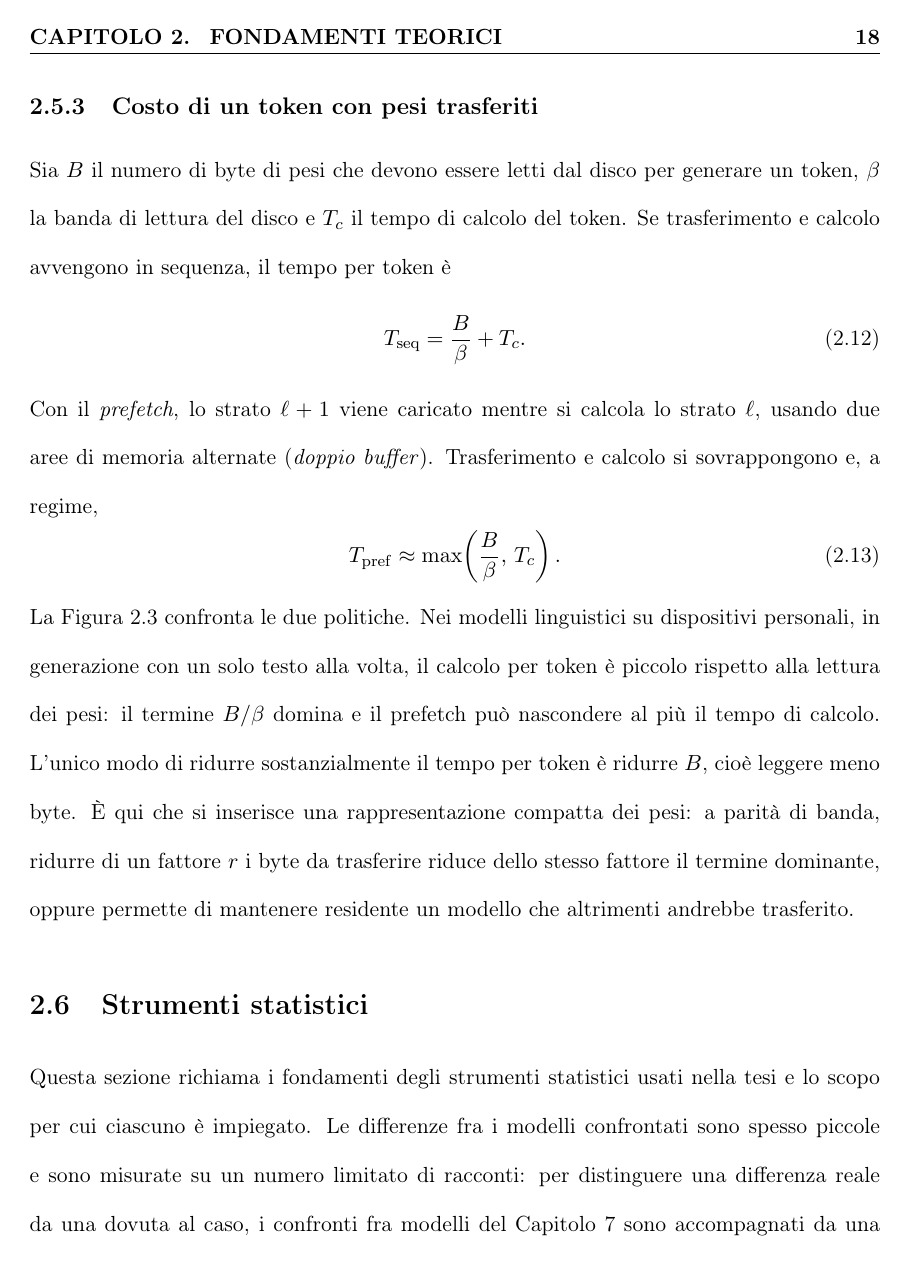
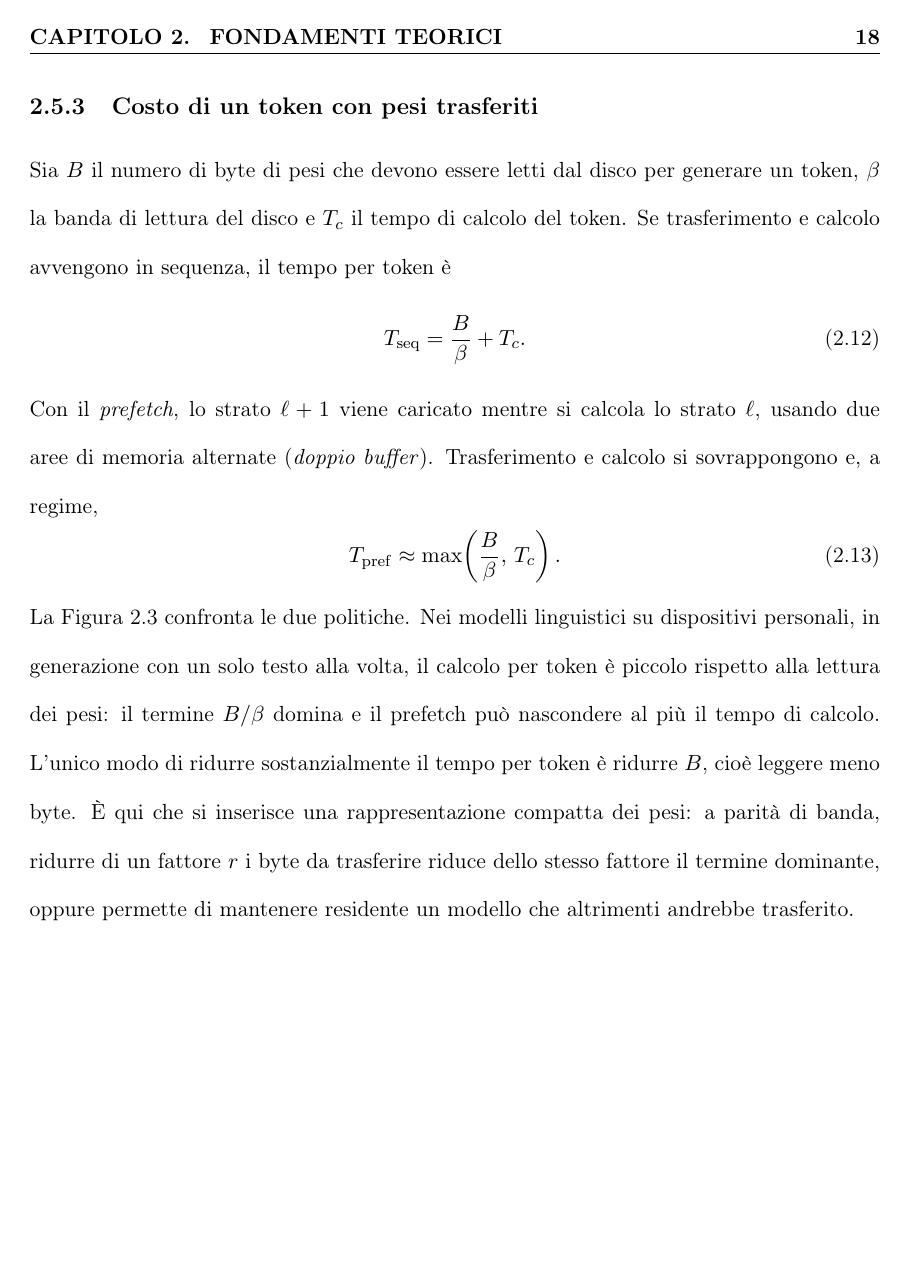
Before and after one commit to KatoteshiKuka/stera-rowmask23, a LaTeX thesis (tesi/main.tex): page 36 of 144 before the commit and page 36 of 145 after it. Compiled offline with pdfLaTeX.

Commit message:
Le figure restano nella propria sezione (placeins): la figura del prefetch non cade più negli strumenti statistici
Co-Authored-By: Claude Opus 5.5 <noreply@anthropic.com>

```diff
--- a/tesi/main.tex
+++ b/tesi/main.tex
@@ -22,6 +22,7 @@
 \usepackage{amsmath}	% per ``cases'' environment
 \usepackage{graphicx}
 \usepackage{float}
+\usepackage[section]{placeins} % le figure restano nella propria sezione
 \usepackage{hyperref}
 \usepackage{amsfonts}
 \usepackage{subcaption}
```
Also changed, not shown: tesi/tesi_STERA_Nardoni.pdf.
